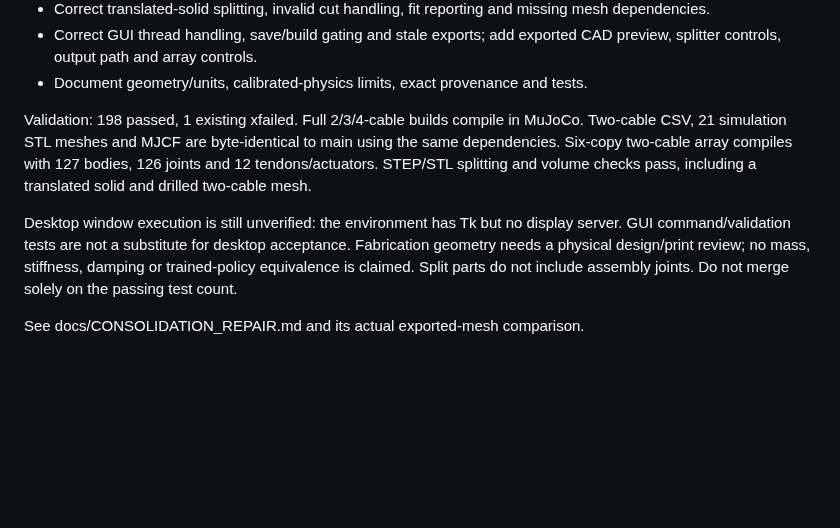
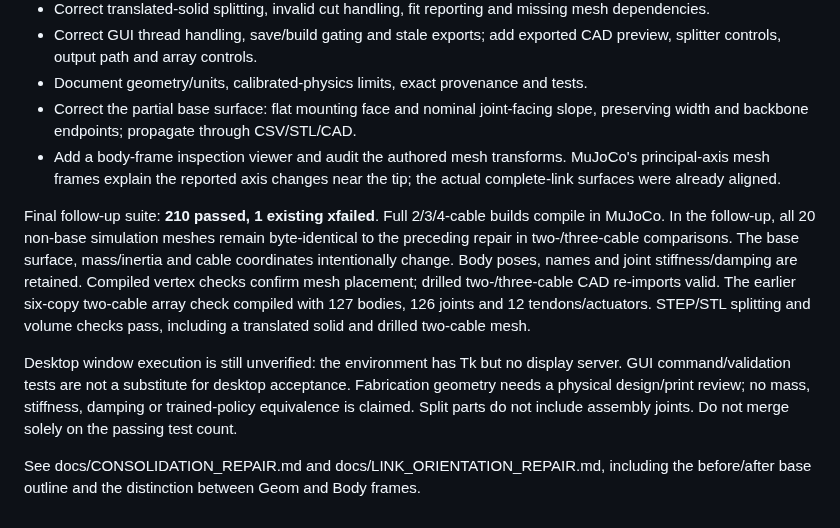
Before and after one commit to YADlin/spirob-physics-model-development-pipeline, a Markdown page: docs/PR_BODY.md, the part around the change. Drawn GitHub-style; blank space fills up the shorter version.

```diff
--- a/docs/PR_BODY.md
+++ b/docs/PR_BODY.md
@@ -17,10 +17,19 @@ This PR includes the three recovered feature commits (`f389d26`, `0f93648`,
 - Correct GUI thread handling, save/build gating and stale exports; add exported
   CAD preview, splitter controls, output path and array controls.
 - Document geometry/units, calibrated-physics limits, exact provenance and tests.
+- Correct the partial base surface: flat mounting face and nominal joint-facing
+  slope, preserving width and backbone endpoints; propagate through CSV/STL/CAD.
+- Add a body-frame inspection viewer and audit the authored mesh transforms.
+  MuJoCo's principal-axis mesh frames explain the reported axis changes near
+  the tip; the actual complete-link surfaces were already aligned.
 
-Validation: 198 passed, 1 existing xfailed. Full 2/3/4-cable builds compile in
-MuJoCo. Two-cable CSV, 21 simulation STL meshes and MJCF are byte-identical to
-main using the same dependencies. Six-copy two-cable array compiles with 127
+Final follow-up suite: **210 passed, 1 existing xfailed**. Full 2/3/4-cable
+builds compile in MuJoCo. In the follow-up, all 20 non-base simulation meshes
+remain byte-identical to the preceding repair in two-/three-cable comparisons.
+The base surface, mass/inertia and cable coordinates intentionally change.
+Body poses, names and joint stiffness/damping are retained. Compiled vertex
+checks confirm mesh placement; drilled two-/three-cable CAD re-imports valid.
+The earlier six-copy two-cable array check compiled with 127
 bodies, 126 joints and 12 tendons/actuators. STEP/STL splitting and volume checks
 pass, including a translated solid and drilled two-cable mesh.
 
@@ -30,4 +39,5 @@ acceptance. Fabrication geometry needs a physical design/print review; no mass,
 stiffness, damping or trained-policy equivalence is claimed. Split parts do not
 include assembly joints. Do not merge solely on the passing test count.
 
-See docs/CONSOLIDATION_REPAIR.md and its actual exported-mesh comparison.
+See docs/CONSOLIDATION_REPAIR.md and docs/LINK_ORIENTATION_REPAIR.md, including
+the before/after base outline and the distinction between Geom and Body frames.
```
Also changed, not shown: README.md (+27 -8 lines), docs/CONSOLIDATION_REPAIR.md (+5 -0 lines), docs/LINK_ORIENTATION_REPAIR.md (added, +118 -0 lines), docs/figures/base-profile-correction.png (added), 10 other files.
